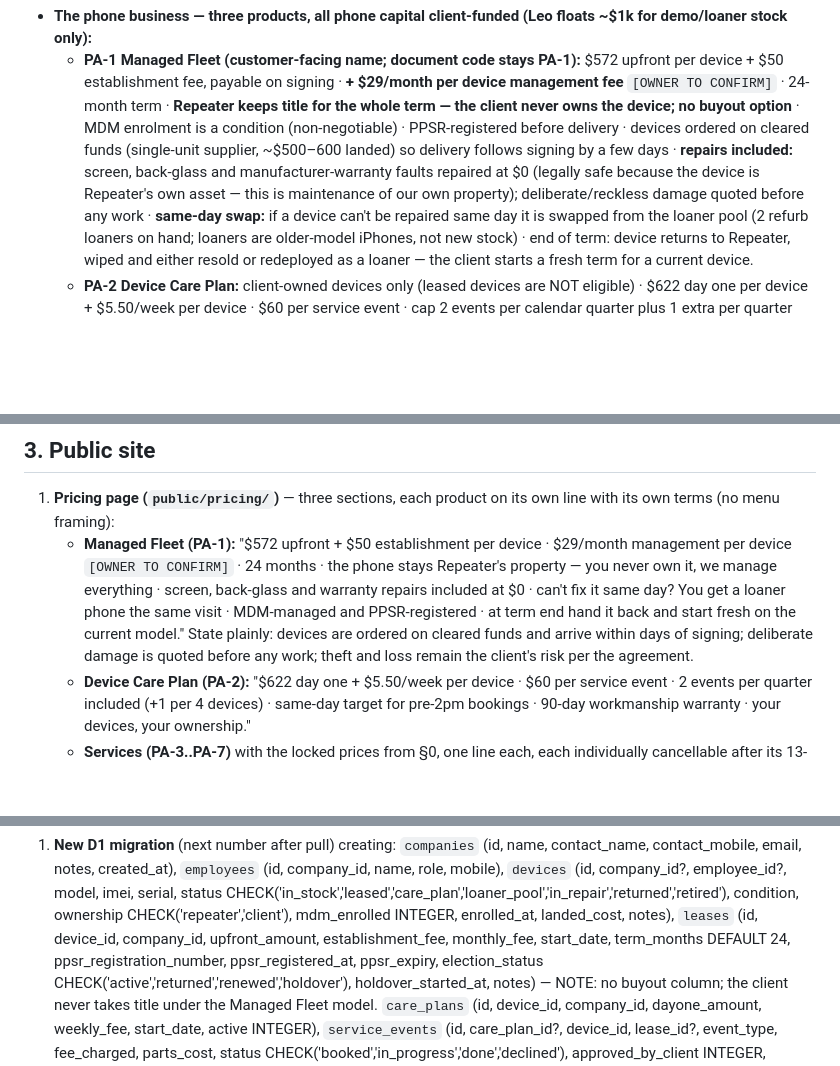
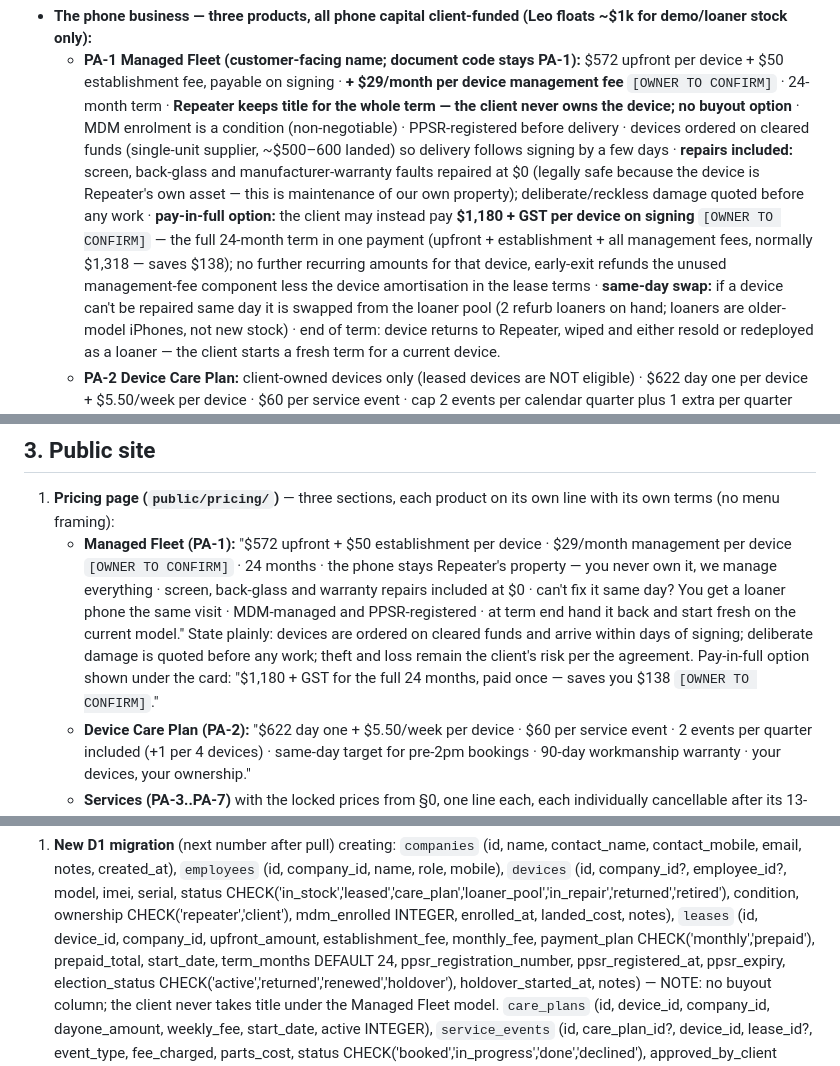
Before and after one commit to leonlangkau/rep, a Markdown page: docs/PROMPT-5-fleet-admin.md, 3 parts joined by grey strips. Drawn GitHub-style; blank space fills up the shorter version.

Commit message:
docs: PROMPT-5 adds PA-1 pay-in-full option (1180 prepaid, save 138)

```diff
--- a/docs/PROMPT-5-fleet-admin.md
+++ b/docs/PROMPT-5-fleet-admin.md
@@ -26,6 +26,11 @@ never invent or "improve" them.
     a few days · **repairs included:** screen, back-glass and manufacturer-warranty faults
     repaired at $0 (legally safe because the device is Repeater's own asset — this is
     maintenance of our own property); deliberate/reckless damage quoted before any work ·
+    **pay-in-full option:** the client may instead pay **$1,180 + GST per device on
+    signing** `[OWNER TO CONFIRM]` — the full 24-month term in one payment (upfront +
+    establishment + all management fees, normally $1,318 — saves $138); no further
+    recurring amounts for that device, early-exit refunds the unused management-fee
+    component less the device amortisation in the lease terms ·
     **same-day swap:** if a device can't be repaired same day it is swapped from the
     loaner pool (2 refurb loaners on hand; loaners are older-model iPhones, not new
     stock) · end of term: device returns to Repeater, wiped and either resold or
@@ -111,7 +116,9 @@ Single source of truth stays `public/assets/site.css` `:root`:
      visit · MDM-managed and PPSR-registered · at term end hand it back and start fresh
      on the current model." State plainly: devices are ordered on cleared funds and
      arrive within days of signing; deliberate damage is quoted before any work; theft
-     and loss remain the client's risk per the agreement.
+     and loss remain the client's risk per the agreement. Pay-in-full option shown under
+     the card: "$1,180 + GST for the full 24 months, paid once — saves you $138
+     `[OWNER TO CONFIRM]`."
    - **Device Care Plan (PA-2):** "$622 day one + $5.50/week per device · $60 per service
      event · 2 events per quarter included (+1 per 4 devices) · same-day target for
      pre-2pm bookings · 90-day workmanship warranty · your devices, your ownership."
@@ -143,7 +150,8 @@ cookies). Port the pattern; rep stays dependency-free.
    condition, ownership CHECK('repeater','client'), mdm_enrolled INTEGER, enrolled_at,
    landed_cost, notes),
    `leases` (id, device_id, company_id, upfront_amount, establishment_fee, monthly_fee,
-   start_date, term_months DEFAULT 24, ppsr_registration_number,
+   payment_plan CHECK('monthly','prepaid'), prepaid_total, start_date, term_months
+   DEFAULT 24, ppsr_registration_number,
    ppsr_registered_at, ppsr_expiry, election_status
    CHECK('active','returned','renewed','holdover'), holdover_started_at, notes)
    — NOTE: no buyout column; the client never takes title under the Managed Fleet model.
```
